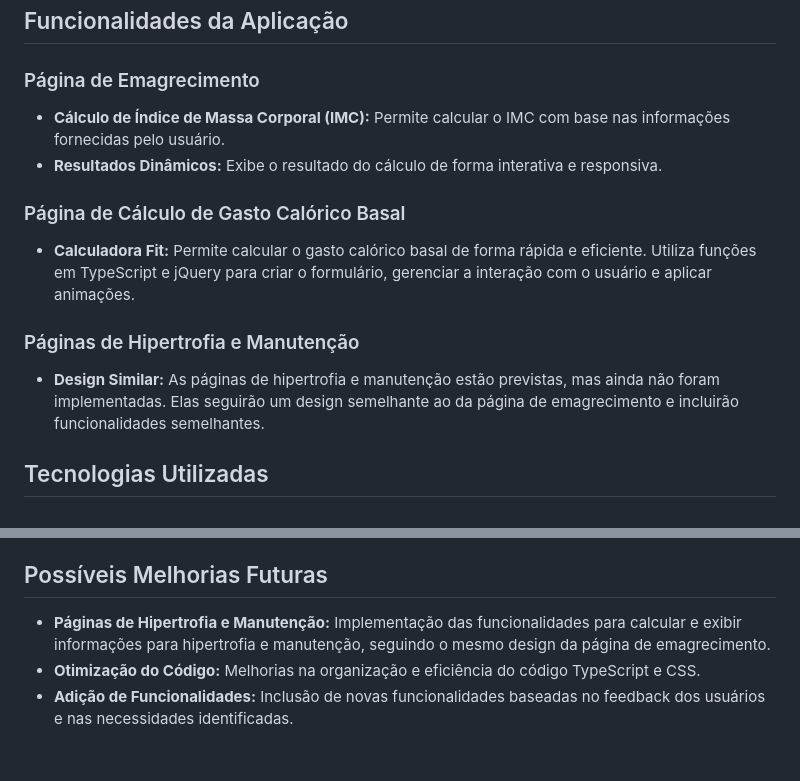
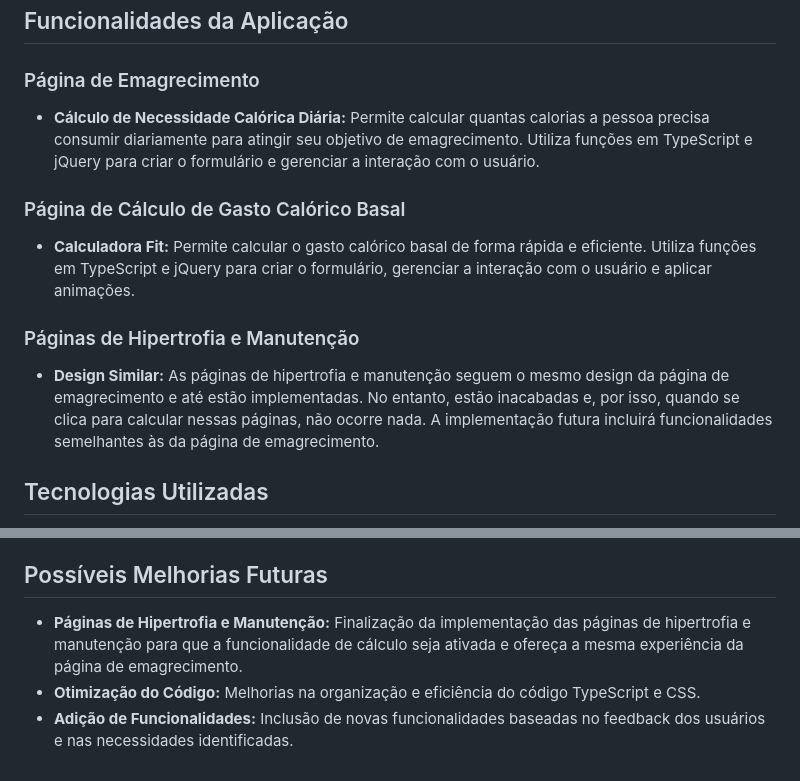
Before and after one commit to eduardolopesx03/Projeto-1, a Markdown page: README.md, 2 parts joined by grey strips. Rendered like a GitHub page.

```diff
--- a/README.md
+++ b/README.md
@@ -7,14 +7,13 @@ Este projeto é um sistema desenvolvido para atender às necessidades de nutrici
 ## Funcionalidades da Aplicação
 
 ### Página de Emagrecimento
-- **Cálculo de Índice de Massa Corporal (IMC):** Permite calcular o IMC com base nas informações fornecidas pelo usuário.
-- **Resultados Dinâmicos:** Exibe o resultado do cálculo de forma interativa e responsiva.
+- **Cálculo de Necessidade Calórica Diária:** Permite calcular quantas calorias a pessoa precisa consumir diariamente para atingir seu objetivo de emagrecimento. Utiliza funções em TypeScript e jQuery para criar o formulário e gerenciar a interação com o usuário.
 
 ### Página de Cálculo de Gasto Calórico Basal
 - **Calculadora Fit:** Permite calcular o gasto calórico basal de forma rápida e eficiente. Utiliza funções em TypeScript e jQuery para criar o formulário, gerenciar a interação com o usuário e aplicar animações.
 
 ### Páginas de Hipertrofia e Manutenção
-- **Design Similar:** As páginas de hipertrofia e manutenção estão previstas, mas ainda não foram implementadas. Elas seguirão um design semelhante ao da página de emagrecimento e incluirão funcionalidades semelhantes.
+- **Design Similar:** As páginas de hipertrofia e manutenção seguem o mesmo design da página de emagrecimento e até estão implementadas. No entanto, estão inacabadas e, por isso, quando se clica para calcular nessas páginas, não ocorre nada. A implementação futura incluirá funcionalidades semelhantes às da página de emagrecimento.
 
 ## Tecnologias Utilizadas
 
@@ -52,6 +51,6 @@ O projeto está organizado para separar a estrutura (HTML), o estilo (CSS) e a f
 
 ## Possíveis Melhorias Futuras
 
-- **Páginas de Hipertrofia e Manutenção:** Implementação das funcionalidades para calcular e exibir informações para hipertrofia e manutenção, seguindo o mesmo design da página de emagrecimento.
+- **Páginas de Hipertrofia e Manutenção:** Finalização da implementação das páginas de hipertrofia e manutenção para que a funcionalidade de cálculo seja ativada e ofereça a mesma experiência da página de emagrecimento.
 - **Otimização do Código:** Melhorias na organização e eficiência do código TypeScript e CSS.
 - **Adição de Funcionalidades:** Inclusão de novas funcionalidades baseadas no feedback dos usuários e nas necessidades identificadas.
```
